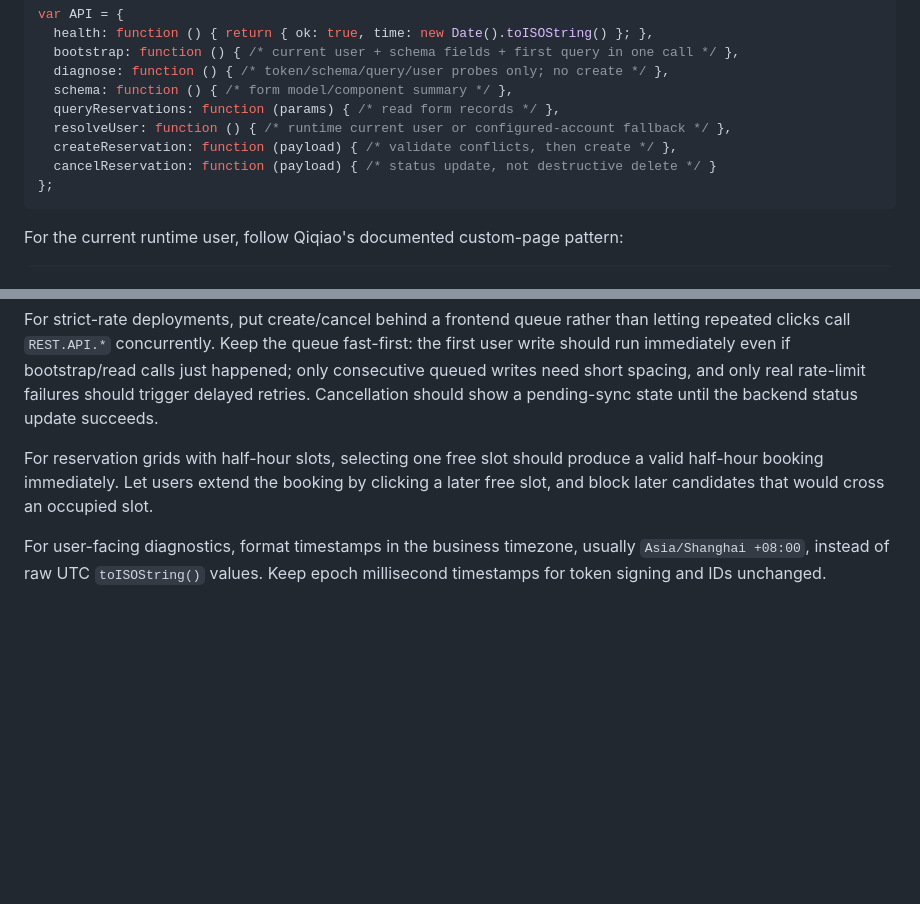
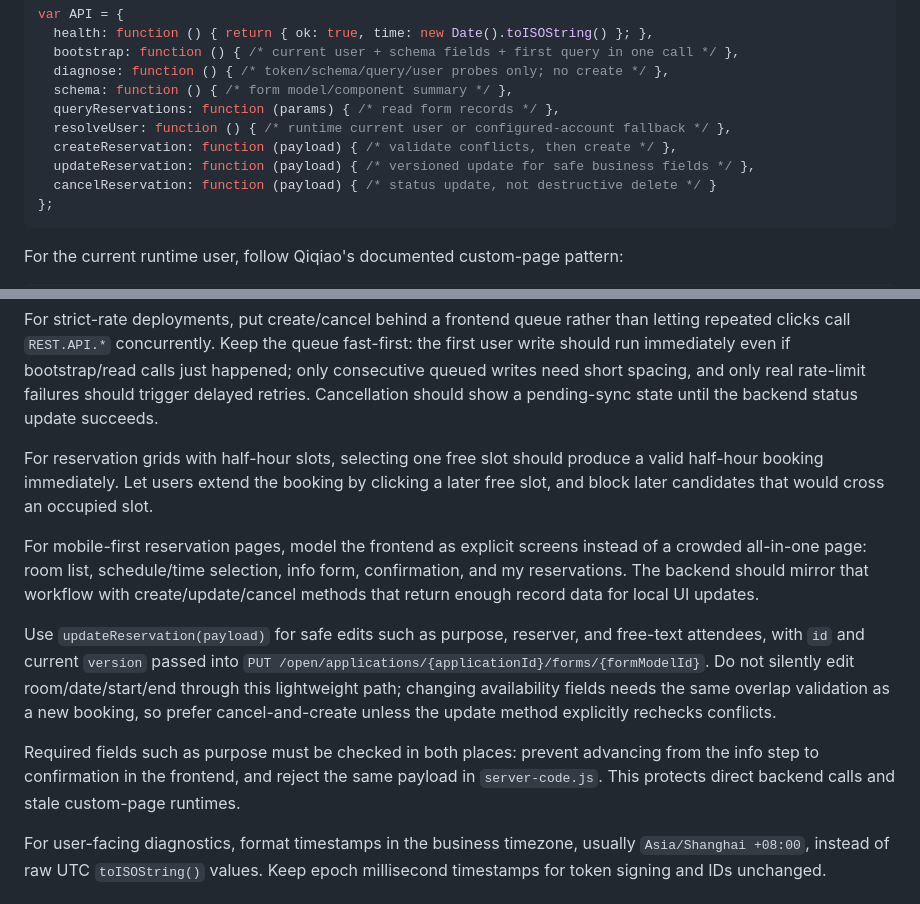
Before and after one commit to xxzxzmai-droid/qiqiao-dev-skill, a Markdown page: references/backend-api.md, 2 parts joined by grey strips. Drawn GitHub-style; blank space fills up the shorter version.

Commit message:
Document staged qiqiao reservation flow

````diff
--- a/references/backend-api.md
+++ b/references/backend-api.md
@@ -191,6 +191,7 @@ var API = {
   queryReservations: function (params) { /* read form records */ },
   resolveUser: function () { /* runtime current user or configured-account fallback */ },
   createReservation: function (payload) { /* validate conflicts, then create */ },
+  updateReservation: function (payload) { /* versioned update for safe business fields */ },
   cancelReservation: function (payload) { /* status update, not destructive delete */ }
 };
 ```
@@ -225,6 +226,12 @@ For strict-rate deployments, put create/cancel behind a frontend queue rather th
 
 For reservation grids with half-hour slots, selecting one free slot should produce a valid half-hour booking immediately. Let users extend the booking by clicking a later free slot, and block later candidates that would cross an occupied slot.
 
+For mobile-first reservation pages, model the frontend as explicit screens instead of a crowded all-in-one page: room list, schedule/time selection, info form, confirmation, and my reservations. The backend should mirror that workflow with create/update/cancel methods that return enough record data for local UI updates.
+
+Use `updateReservation(payload)` for safe edits such as purpose, reserver, and free-text attendees, with `id` and current `version` passed into `PUT /open/applications/{applicationId}/forms/{formModelId}`. Do not silently edit room/date/start/end through this lightweight path; changing availability fields needs the same overlap validation as a new booking, so prefer cancel-and-create unless the update method explicitly rechecks conflicts.
+
+Required fields such as purpose must be checked in both places: prevent advancing from the info step to confirmation in the frontend, and reject the same payload in `server-code.js`. This protects direct backend calls and stale custom-page runtimes.
+
 For user-facing diagnostics, format timestamps in the business timezone, usually `Asia/Shanghai +08:00`, instead of raw UTC `toISOString()` values. Keep epoch millisecond timestamps for token signing and IDs unchanged.
 
 ## Self-hosted API strategy
````
Also changed, not shown: SKILL.md (+3 -0 lines), references/openapi-integration.md (+4 -0 lines).
